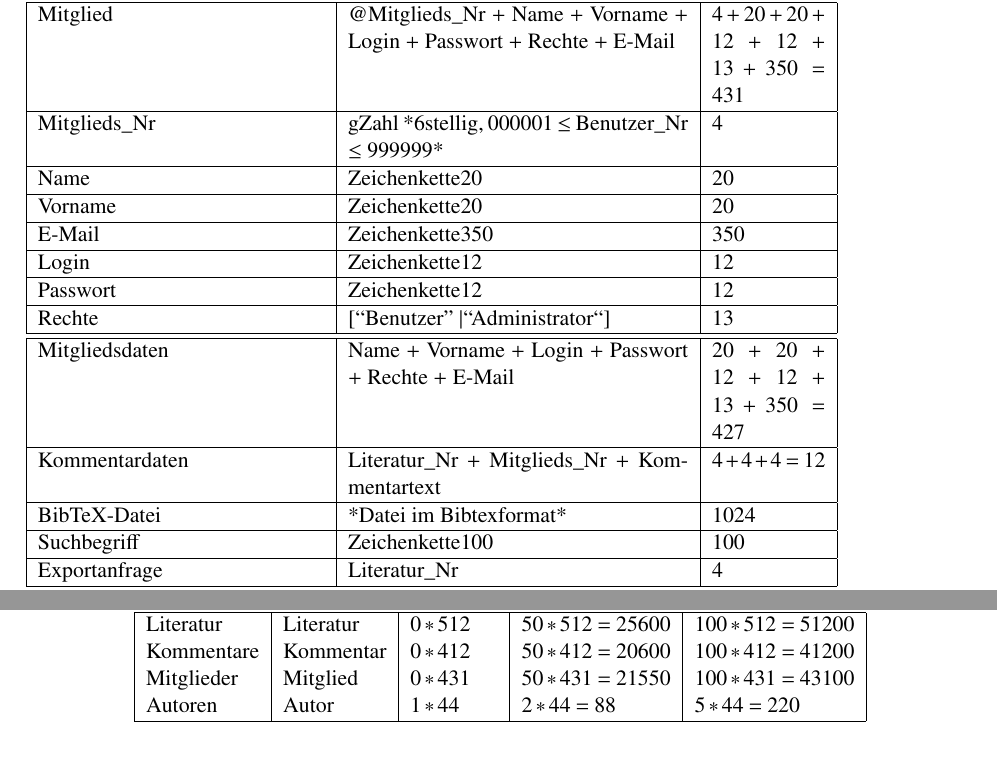
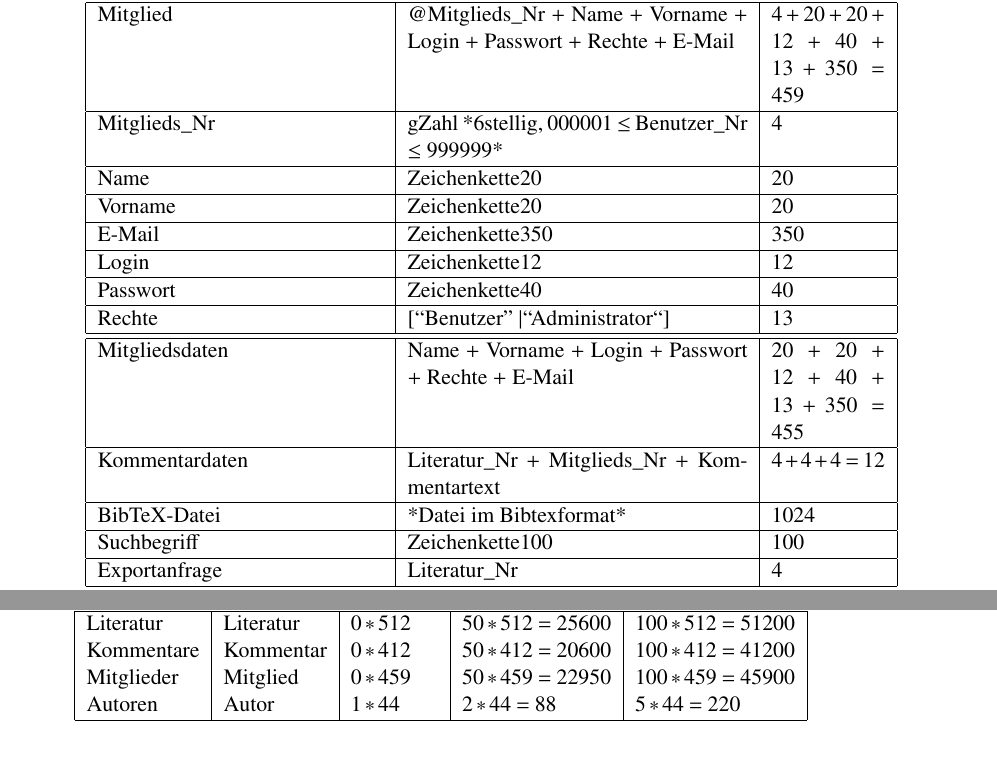
Before and after one commit to BackupTheBerlios/liman-svn, a LaTeX thesis (trunk/docs/beleg1/teilbeleg1.tex, which reads trunk/docs/beleg1/operationelle_anforderungen.tex): two parts of pages 29 and 30 of 36 before the commit and two parts of pages 27 and 28 of 34 after it, joined at a grey line, cut so that both start at the same text. Compiled offline with pdfLaTeX.

Commit message:
- Teilbeleg 1 einseitig (bessere Betrachtung am Bildschirm) - Auf SHA1-basierte Passworthashes umgestellt

```diff
--- a/trunk/docs/beleg1/operationelle_anforderungen.tex
+++ b/trunk/docs/beleg1/operationelle_anforderungen.tex
@@ -46,7 +46,7 @@ Kommentar\_Nr & gZahl *6stellig, 000001 $\leq$ Kommentar\_Nr $\leq$ 999999* & $4
 Kommentartext & Zeichenkette400 & $400$\\
 \hline\hline
 
-Mitglied  & @Mitglieds\_Nr  + Name + Vorname + Login + Passwort + Rechte + E-Mail & $4 + 20 + 20  + 12 + 12 + 13 + 350 = 431 $\\
+Mitglied  & @Mitglieds\_Nr  + Name + Vorname + Login + Passwort + Rechte + E-Mail & $4 + 20 + 20  + 12 + 40 + 13 + 350 = 459 $\\
 \hline
 Mitglieds\_Nr & gZahl *6stellig, 000001 $\leq$ Benutzer\_Nr $\leq$ 999999* & $4$ \\
 \hline
@@ -58,12 +58,12 @@ E-Mail & Zeichenkette350 & $350$ \\
 \hline
 Login & Zeichenkette12 & $12$\\
 \hline
-Passwort & Zeichenkette12 & $12$\\
+Passwort & Zeichenkette40 & $40$\\
 \hline
 Rechte & [``Benutzer'' $\mid $``Administrator``] & $13$ \\
 \hline\hline
 
-Mitgliedsdaten & Name + Vorname + Login + Passwort + Rechte + E-Mail& $20 + 20 + 12 + 12 + 13 + 350 = 427 $\\
+Mitgliedsdaten & Name + Vorname + Login + Passwort + Rechte + E-Mail& $20 + 20 + 12 + 40 + 13 + 350 = 455 $\\
 \hline
 Kommentardaten & Literatur\_Nr + Mitglieds\_Nr + Kommentartext & $4 + 4 + 4 = 12 $ \\
 \hline
@@ -106,7 +106,7 @@ Speicher & Struktur & Minimum & Mittel & Maximum \\
 \hline\hline
 Literatur & {Literatur} & $0*512$ & $50*512=25600$ & $100*512=51200$ \\
 Kommentare & {Kommentar} & $0*412$ & $50*412=20600$ & $100*412=41200$ \\
-Mitglieder & {Mitglied}  & $0*431$ & $50*431=21550$ & $100*431=43100$ \\
+Mitglieder & {Mitglied}  & $0*459$ & $50*459=22950$ & $100*459=45900$ \\
 Autoren & {Autor} & $1*44$ & $2*44=88$ & $5*44=220$ \\
 \hline
 \end{tabular}
--- a/trunk/docs/beleg1/teilbeleg1.tex
+++ b/trunk/docs/beleg1/teilbeleg1.tex
@@ -1,4 +1,4 @@
-\documentclass[a4paper,twoside]{scrreprt}
+\documentclass[a4paper]{scrreprt}
 
 \usepackage[ngerman]{babel}
 \usepackage[utf8]{inputenc}
```
Also changed, not shown: trunk/docs/beleg1/funktionelle_anforderungen.tex (+1 -1 lines), trunk/docs/beleg1/pspec_mitgliederverwaltung.tex (+2 -0 lines).
